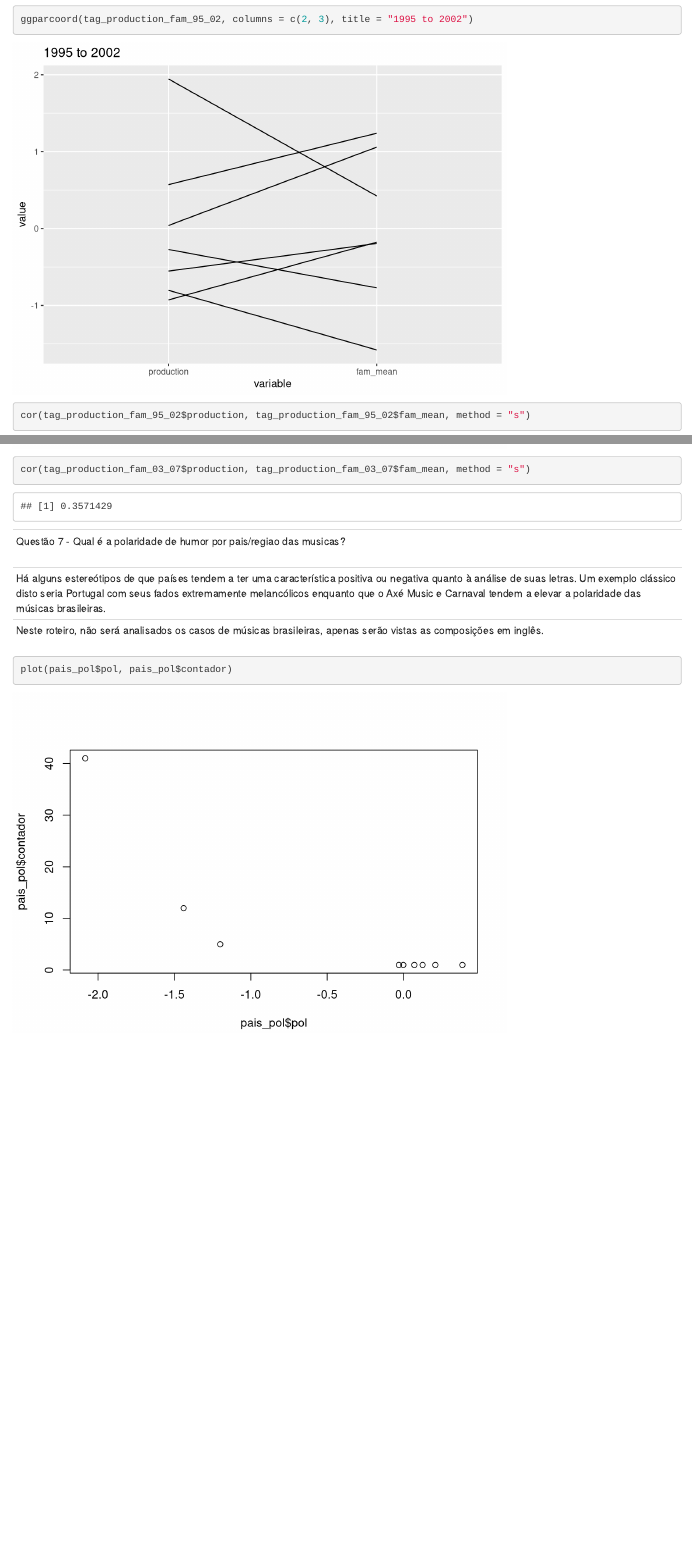
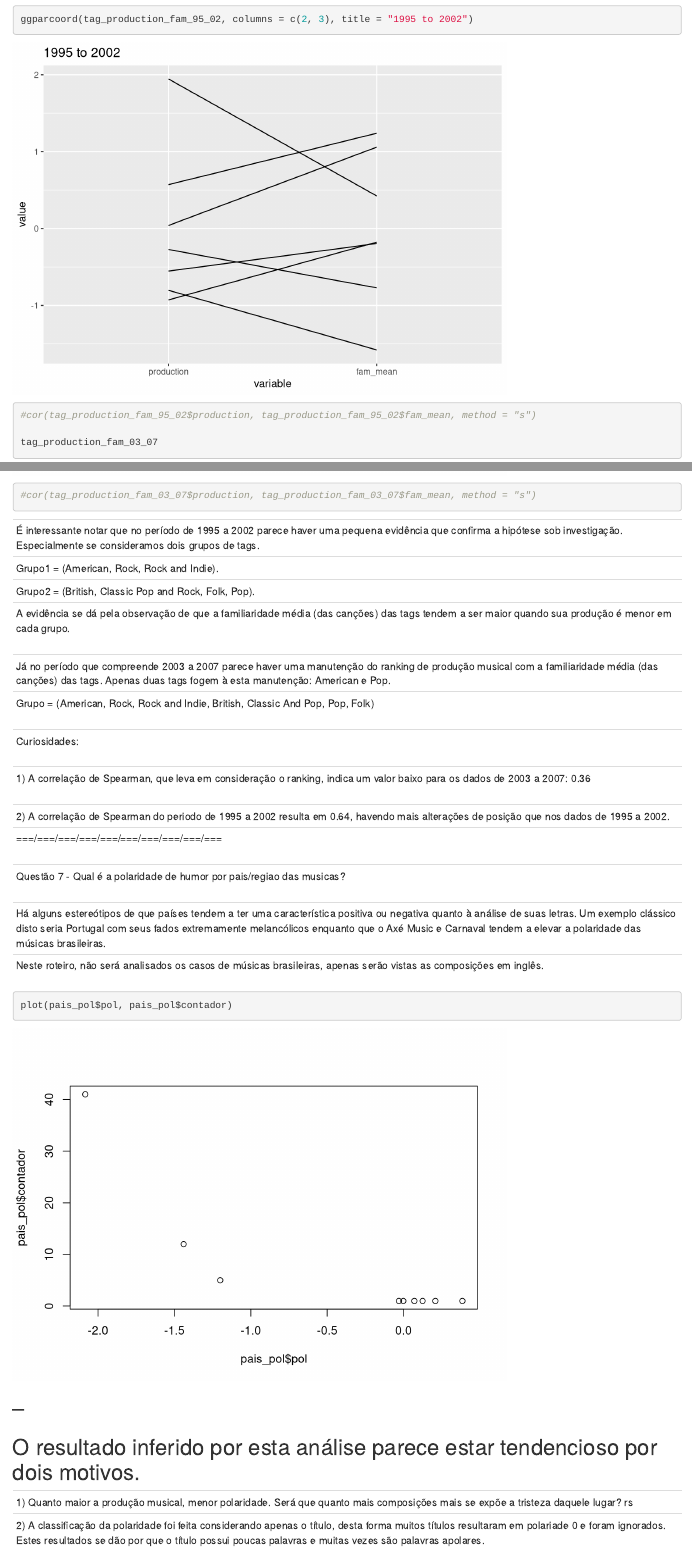
Before and after one commit to talestsp/ad2-p2, an R Markdown document (src/p2.Rmd): the page in a window 1100 px wide, from 780 px down, and a second part further down, joined at a grey line. Rendered offline with R 4.5, knitr and Pandoc, with nearby package versions.

Commit message:
Explicações e breve análise dos gráficos.

````diff
--- a/src/p2.Rmd
+++ b/src/p2.Rmd
@@ -85,14 +85,33 @@ tag_production_fam_03_07 = data.frame("tag" = c("pop", "classic pop and rock", "
 ```{r}
 tag_production_fam_95_02
 ggparcoord(tag_production_fam_95_02, columns = c(2, 3), title = "1995 to 2002")
-cor(tag_production_fam_95_02$production, tag_production_fam_95_02$fam_mean, method = "s")
+#cor(tag_production_fam_95_02$production, tag_production_fam_95_02$fam_mean, method = "s")
 
 tag_production_fam_03_07
 ggparcoord(tag_production_fam_03_07, columns = c(2, 3), title = "2003 to 2007")
-cor(tag_production_fam_03_07$production, tag_production_fam_03_07$fam_mean, method = "s")
+#cor(tag_production_fam_03_07$production, tag_production_fam_03_07$fam_mean, method = "s")
 
 ```
-
+--
+É interessante notar que no período de 1995 a 2002 parece haver uma pequena evidência que confirma a hipótese sob investigação. Especialmente se consideramos dois grupos de tags.
+Grupo1 = (American, Rock, Rock and Indie).
+Grupo2 = (British, Classic Pop and Rock, Folk, Pop).
+A evidência se dá pela observação de que a familiaridade média (das canções) das tags tendem a ser maior quando sua produção é menor em cada grupo.
+--
+--
+Já no período que compreende 2003 a 2007 parece haver uma manutenção do ranking de produção musical com a familiaridade média (das canções) das tags. Apenas duas tags fogem à esta manutenção: American e Pop.
+Grupo = (American, Rock, Rock and Indie, British, Classic And Pop, Pop, Folk)
+--
+--
+Curiosidades:
+--
+--
+1) A correlação de Spearman, que leva em consideração o ranking, indica um valor baixo para os dados de 2003 a 2007: 0.36
+--
+--
+2) A correlação de Spearman do periodo de 1995 a 2002 resulta em 0.64, havendo mais alterações de posição que nos dados de 1995 a 2002.
+===/===/===/===/===/===/===/===/===/===
+--
 --
 Questão 7 - Qual é a polaridade de humor por pais/regiao das musicas?
 --
@@ -127,3 +146,11 @@ row.names(pais_pol) = NULL
 ```{r}
 plot(pais_pol$pol, pais_pol$contador)
 ```
+--
+--
+O resultado inferido por esta análise parece estar tendencioso por dois motivos.
+--
+--
+1) Quanto maior a produção musical, menor polaridade. Será que quanto mais composições mais se expõe a tristeza daquele lugar? rs
+2) A classificação da polaridade foi feita considerando apenas o título, desta forma muitos títulos resultaram em polariade 0 e foram ignorados. Estes resultados se dão por que o título possui poucas palavras e muitas vezes são palavras apolares.
+--
````
Also changed, not shown: src/p2.html.
